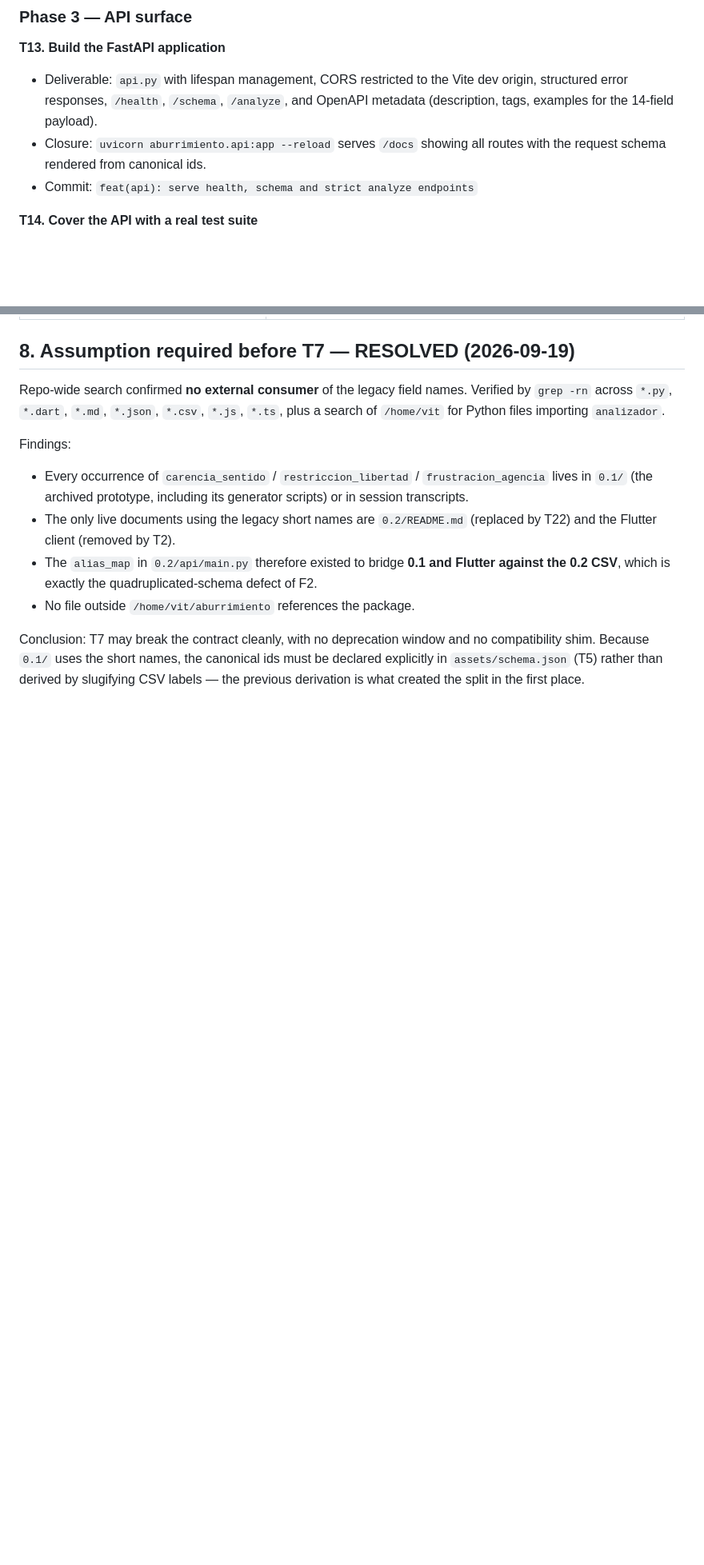
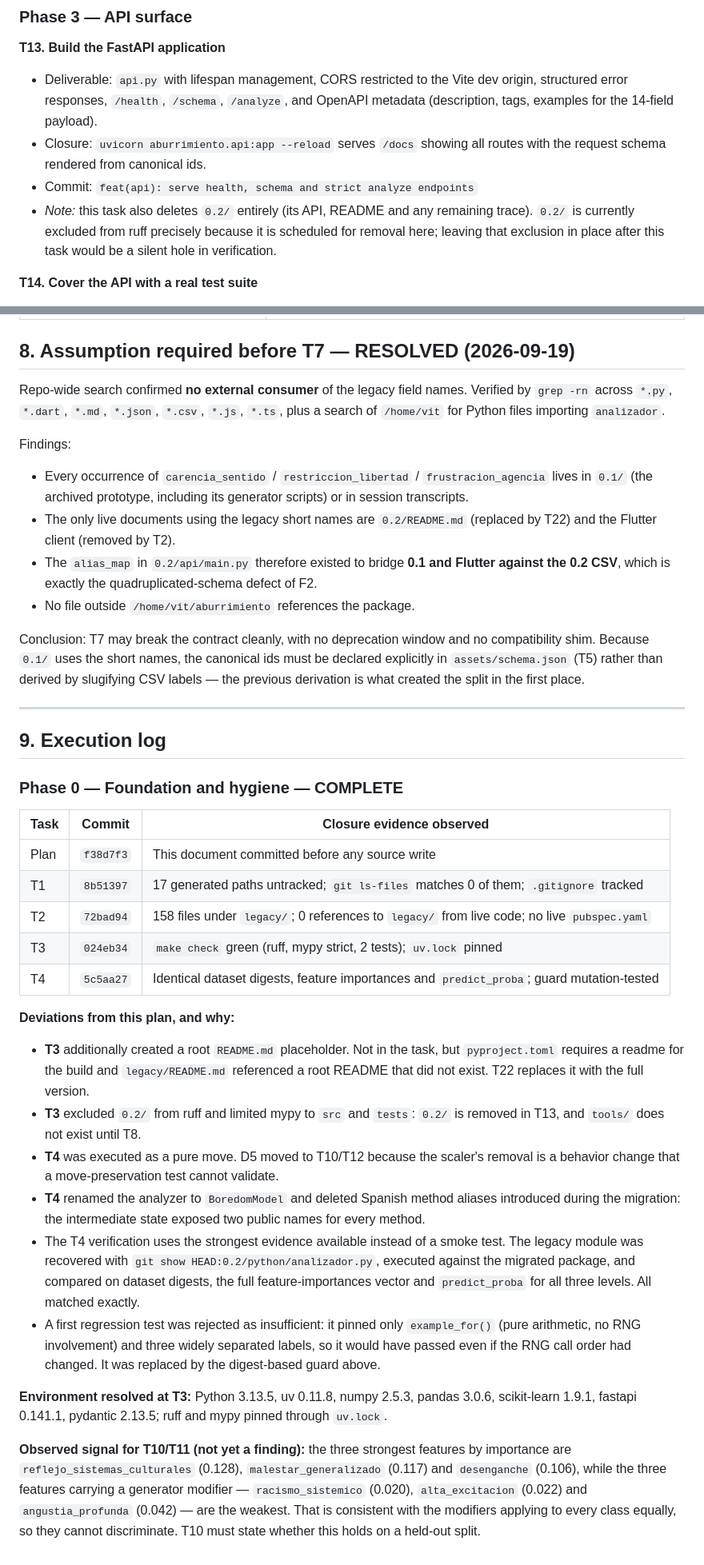
Before and after one commit to GhandyP/aburrimiento, a Markdown page: odd/tasks/aburrimiento-v1.md, 2 parts joined by grey strips. Shown at 80% size. Drawn GitHub-style; blank space fills up the shorter version.

```diff
--- a/odd/tasks/aburrimiento-v1.md
+++ b/odd/tasks/aburrimiento-v1.md
@@ -265,6 +269,9 @@ its closure criterion was observed and the commit identity was recorded in this
 - Closure: `uvicorn aburrimiento.api:app --reload` serves `/docs` showing all routes with the
   request schema rendered from canonical ids.
 - Commit: `feat(api): serve health, schema and strict analyze endpoints`
+- *Note:* this task also deletes `0.2/` entirely (its API, README and any remaining trace). `0.2/`
+  is currently excluded from ruff precisely because it is scheduled for removal here; leaving that
+  exclusion in place after this task would be a silent hole in verification.
 
 **T14. Cover the API with a real test suite**
 - Deliverable: `tests/test_api.py` using `TestClient` covering the happy path, each missing field,
@@ -423,3 +430,46 @@ Conclusion: T7 may break the contract cleanly, with no deprecation window and no
 shim. Because `0.1/` uses the short names, the canonical ids must be declared explicitly in
 `assets/schema.json` (T5) rather than derived by slugifying CSV labels — the previous derivation is
 what created the split in the first place.
+
+---
+
+## 9. Execution log
+
+### Phase 0 — Foundation and hygiene — COMPLETE
+
+| Task | Commit | Closure evidence observed |
+|---|---|---|
+| Plan | `f38d7f3` | This document committed before any source write |
+| T1 | `8b51397` | 17 generated paths untracked; `git ls-files` matches 0 of them; `.gitignore` tracked |
+| T2 | `72bad94` | 158 files under `legacy/`; 0 references to `legacy/` from live code; no live `pubspec.yaml` |
+| T3 | `024eb34` | `make check` green (ruff, mypy strict, 2 tests); `uv.lock` pinned |
+| T4 | `5c5aa27` | Identical dataset digests, feature importances and `predict_proba`; guard mutation-tested |
+
+**Deviations from this plan, and why:**
+
+- **T3** additionally created a root `README.md` placeholder. Not in the task, but `pyproject.toml`
+  requires a readme for the build and `legacy/README.md` referenced a root README that did not exist.
+  T22 replaces it with the full version.
+- **T3** excluded `0.2/` from ruff and limited mypy to `src` and `tests`: `0.2/` is removed in T13,
+  and `tools/` does not exist until T8.
+- **T4** was executed as a pure move. D5 moved to T10/T12 because the scaler's removal is a behavior
+  change that a move-preservation test cannot validate.
+- **T4** renamed the analyzer to `BoredomModel` and deleted Spanish method aliases introduced during
+  the migration: the intermediate state exposed two public names for every method.
+- The T4 verification uses the strongest evidence available instead of a smoke test. The legacy
+  module was recovered with `git show HEAD:0.2/python/analizador.py`, executed against the migrated
+  package, and compared on dataset digests, the full feature-importances vector and `predict_proba`
+  for all three levels. All matched exactly.
+- A first regression test was rejected as insufficient: it pinned only `example_for()` (pure
+  arithmetic, no RNG involvement) and three widely separated labels, so it would have passed even if
+  the RNG call order had changed. It was replaced by the digest-based guard above.
+
+**Environment resolved at T3:** Python 3.13.5, uv 0.11.8, numpy 2.5.3, pandas 3.0.6,
+scikit-learn 1.9.1, fastapi 0.141.1, pydantic 2.13.5; ruff and mypy pinned through `uv.lock`.
+
+**Observed signal for T10/T11 (not yet a finding):** the three strongest features by importance are
+`reflejo_sistemas_culturales` (0.128), `malestar_generalizado` (0.117) and `desenganche` (0.106),
+while the three features carrying a generator modifier — `racismo_sistemico` (0.020),
+`alta_excitacion` (0.022) and `angustia_profunda` (0.042) — are the weakest. That is consistent with
+the modifiers applying to every class equally, so they cannot discriminate. T10 must state whether
+this holds on a held-out split.
```
Also changed, not shown: other parts of odd/tasks/aburrimiento-v1.md (+16 -12 lines).
